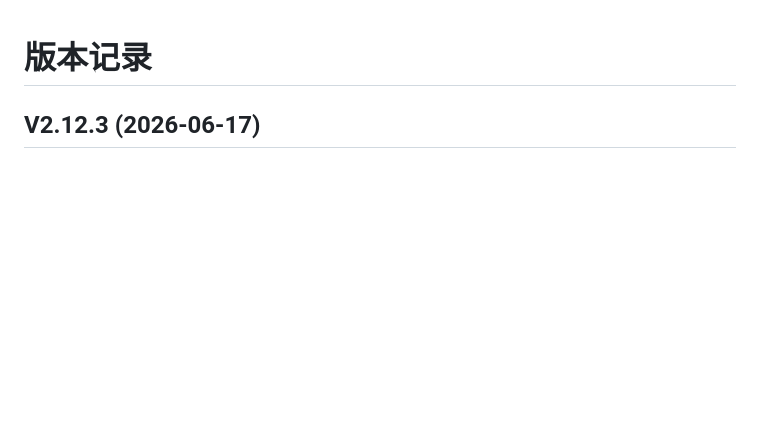
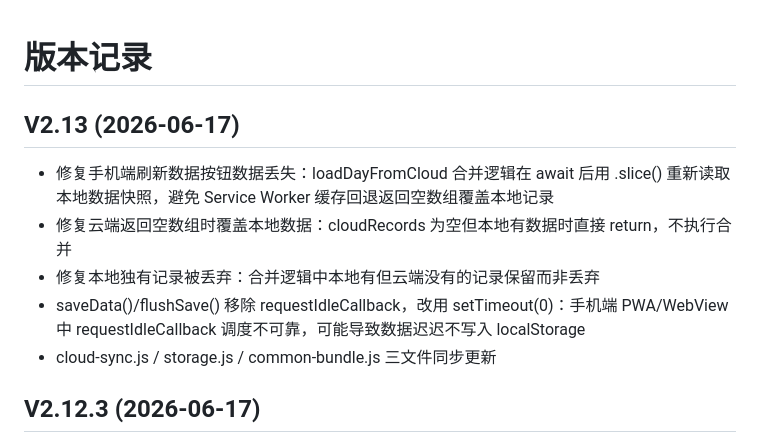
Before and after one commit to elwinyao/opentools, a Markdown page: CHANGELOG.md, the part around the change. Rendered like a GitHub page; blank space fills up the shorter version.

```diff
--- a/CHANGELOG.md
+++ b/CHANGELOG.md
@@ -1,4 +1,11 @@
 # 版本记录
+
+## V2.13 (2026-06-17)
+- 修复手机端刷新数据按钮数据丢失：loadDayFromCloud 合并逻辑在 await 后用 .slice() 重新读取本地数据快照，避免 Service Worker 缓存回退返回空数组覆盖本地记录
+- 修复云端返回空数组时覆盖本地数据：cloudRecords 为空但本地有数据时直接 return，不执行合并
+- 修复本地独有记录被丢弃：合并逻辑中本地有但云端没有的记录保留而非丢弃
+- saveData()/flushSave() 移除 requestIdleCallback，改用 setTimeout(0)：手机端 PWA/WebView 中 requestIdleCallback 调度不可靠，可能导致数据迟迟不写入 localStorage
+- cloud-sync.js / storage.js / common-bundle.js 三文件同步更新
 
 ## V2.12.3 (2026-06-17)
 - 修复 iPhone 编辑保存后页面仍显示"编辑中"状态不更新：saveEdit() 移除 requestAnimationFrame 延迟，云端写入完成后再刷新 UI
```
